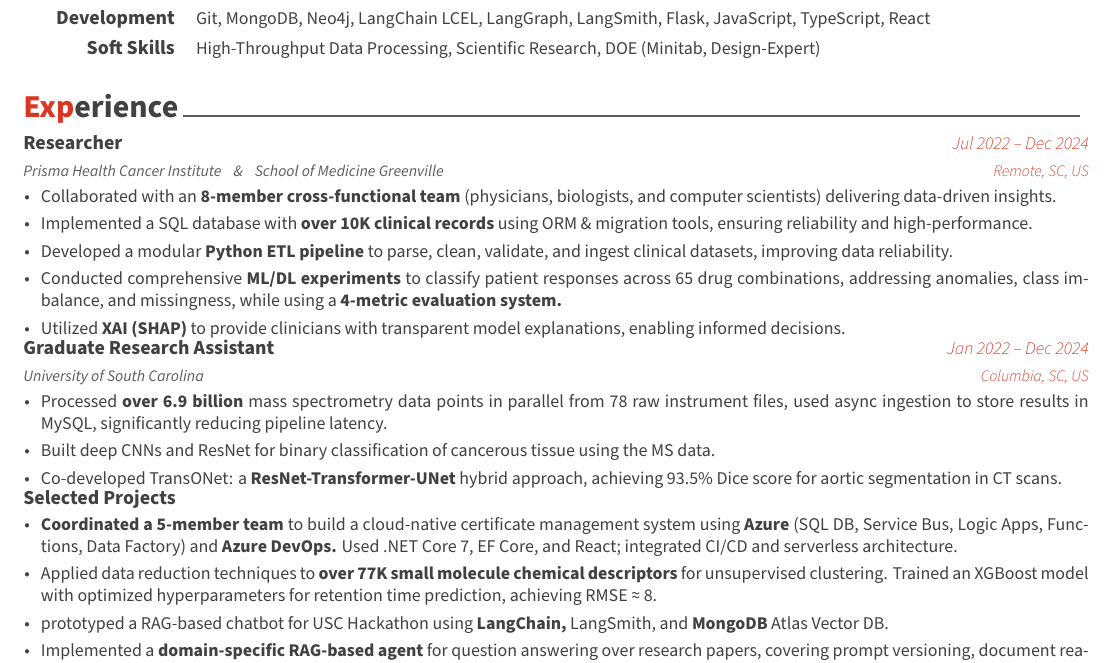
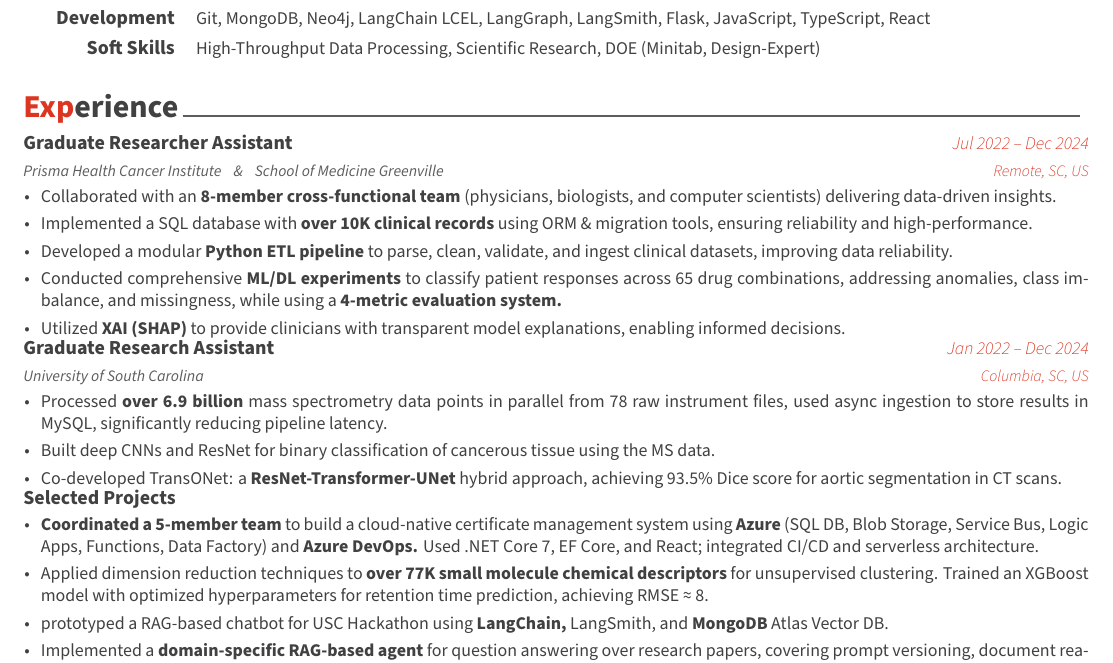
Before and after one commit to AFirooz/Resume, a LaTeX CV (src/PhD_resume.tex, which reads src/resume/experience.tex): part of page 1 of 2, cut so that both start at the same text. Compiled offline with XeLaTeX.

Commit message:
bugfix: update experience

```diff
--- a/src/resume/experience.tex
+++ b/src/resume/experience.tex
@@ -15,7 +15,7 @@
 
 \cventry
     {Prisma Health Cancer Institute \hspace{0.1cm} \& \hspace{0.1cm} School of Medicine Greenville}
-    {Researcher}
+    {Graduate Researcher Assistant}
     {\ifdefstring{\solution}{phd}{Jul 2022 -- Dec 2024}{Jul 2022 -- Dec 2024}}
     {Remote, SC, US}
     {
@@ -61,9 +61,10 @@
     {}
     {
         \begin{cvitemsfree}
-            \item{\textbf{Coordinated a 5-member team} to build a cloud-native certificate management system using \textbf{Azure} (SQL DB, Service Bus, Logic Apps, Functions, Data Factory) and \textbf{Azure DevOps.} Used .NET Core 7, EF Core, and React; integrated CI/CD and serverless architecture.}
+            \item{\textbf{Coordinated a 5-member team} to build a cloud-native certificate management system using \textbf{Azure} (SQL DB, Blob Storage, Service Bus, Logic Apps, Functions, Data Factory) and \textbf{Azure DevOps.} Used .NET Core 7, EF Core, and React; integrated CI/CD and serverless architecture.}
+            % Implemented features including data integration from external feeds, CRUD operations with notifications, dashboards, user profiles, and certificate catalogs.
             %
-            \item{Applied data reduction techniques to \textbf{over 77K small molecule chemical descriptors} for unsupervised clustering. Trained an XGBoost model with optimized hyperparameters for retention time prediction, achieving RMSE \approx \space 8.}
+            \item{Applied dimension reduction techniques to \textbf{over 77K small molecule chemical descriptors} for unsupervised clustering. Trained an XGBoost model with optimized hyperparameters for retention time prediction, achieving RMSE \approx \space 8.}
             %
             \item{prototyped a RAG-based chatbot for USC Hackathon using \textbf{LangChain,} LangSmith, and \textbf{MongoDB} Atlas Vector DB.}
             %
```
